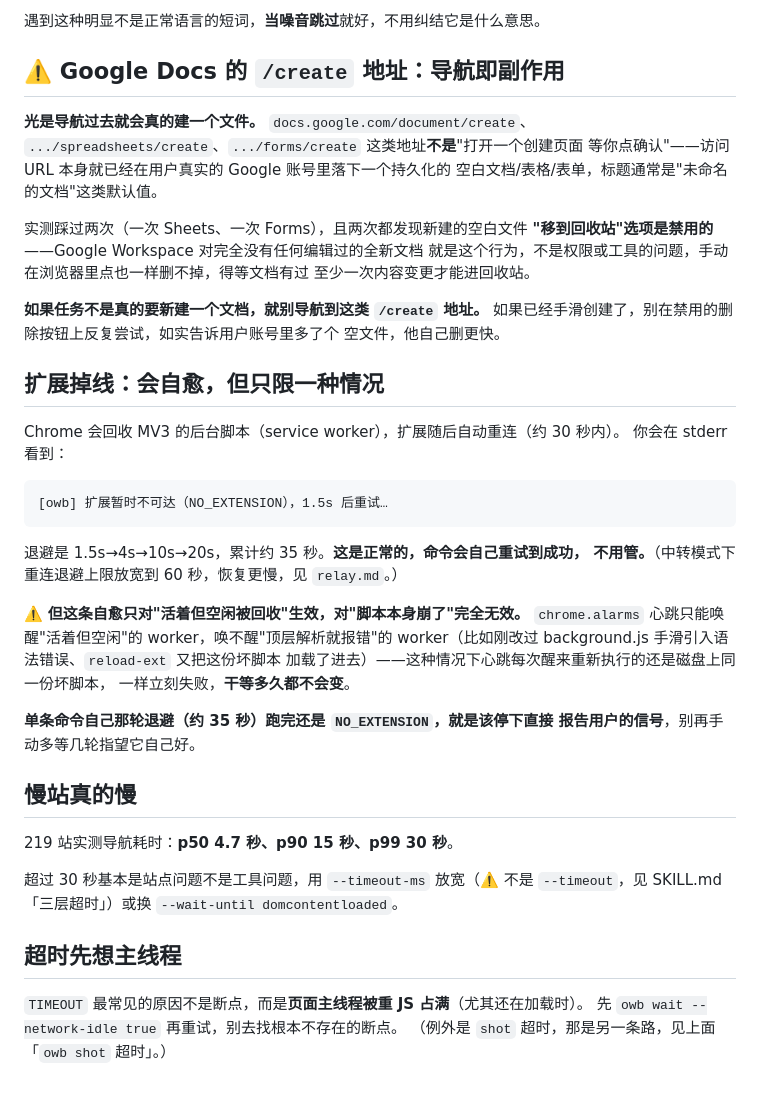
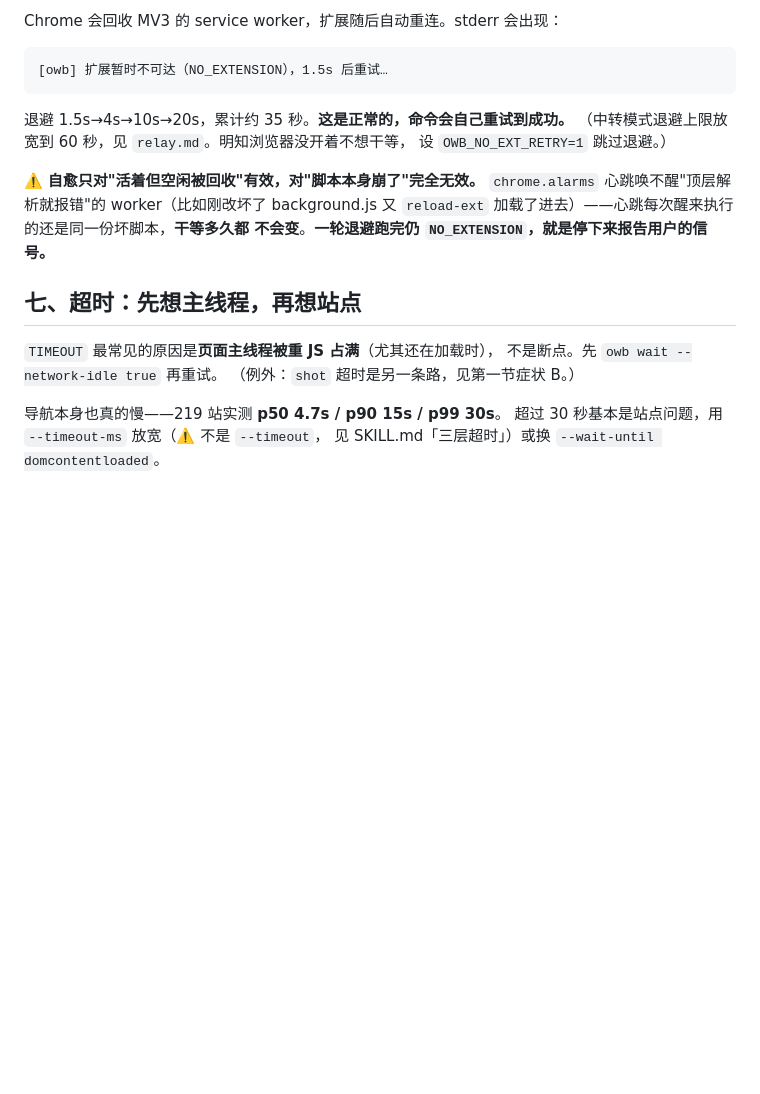
Before and after one commit to woniu9524/open-web-bridge, a Markdown page: owb-skills/owb/field-notes.md, the part around one of its changes. GitHub-like rendering; blank space fills up the shorter version.

````diff
--- a/owb-skills/owb/field-notes.md
+++ b/owb-skills/owb/field-notes.md
@@ -170,51 +133,24 @@ OneTab 一类工具会把标签页整个换成自己的页面，此时任何操
-遇到这种明显不是正常语言的短词，**当噪音跳过**就好，不用纠结它是什么意思。
-
-## ⚠️ Google Docs 的 `/create` 地址：导航即副作用
-
-**光是导航过去就会真的建一个文件。** `docs.google.com/document/create`、
-`.../spreadsheets/create`、`.../forms/create` 这类地址**不是**"打开一个创建页面
-等你点确认"——访问 URL 本身就已经在用户真实的 Google 账号里落下一个持久化的
-空白文档/表格/表单，标题通常是"未命名的文档"这类默认值。
-
-实测踩过两次（一次 Sheets、一次 Forms），且两次都发现新建的空白文件
-**"移到回收站"选项是禁用的**——Google Workspace 对完全没有任何编辑过的全新文档
-就是这个行为，不是权限或工具的问题，手动在浏览器里点也一样删不掉，得等文档有过
-至少一次内容变更才能进回收站。
-
-**如果任务不是真的要新建一个文档，就别导航到这类 `/create` 地址。**
-如果已经手滑创建了，别在禁用的删除按钮上反复尝试，如实告诉用户账号里多了个
-空文件，他自己删更快。
-
-## 扩展掉线：会自愈，但只限一种情况
-
-Chrome 会回收 MV3 的后台脚本（service worker），扩展随后自动重连（约 30 秒内）。
-你会在 stderr 看到：
+Chrome 会回收 MV3 的 service worker，扩展随后自动重连。stderr 会出现：
 
 ```
 [owb] 扩展暂时不可达（NO_EXTENSION），1.5s 后重试…
 ```
 
-退避是 1.5s→4s→10s→20s，累计约 35 秒。**这是正常的，命令会自己重试到成功，
-不用管。**（中转模式下重连退避上限放宽到 60 秒，恢复更慢，见 `relay.md`。）
+退避 1.5s→4s→10s→20s，累计约 35 秒。**这是正常的，命令会自己重试到成功。**
+（中转模式退避上限放宽到 60 秒，见 `relay.md`。明知浏览器没开着不想干等，
+设 `OWB_NO_EXT_RETRY=1` 跳过退避。）
 
-⚠️ **但这条自愈只对"活着但空闲被回收"生效，对"脚本本身崩了"完全无效。**
-`chrome.alarms` 心跳只能唤醒"活着但空闲"的 worker，唤不醒"顶层解析就报错"的
-worker（比如刚改过 background.js 手滑引入语法错误、`reload-ext` 又把这份坏脚本
-加载了进去）——这种情况下心跳每次醒来重新执行的还是磁盘上同一份坏脚本，
-一样立刻失败，**干等多久都不会变**。
+⚠️ **自愈只对"活着但空闲被回收"有效，对"脚本本身崩了"完全无效。**
+`chrome.alarms` 心跳唤不醒"顶层解析就报错"的 worker（比如刚改坏了 background.js
+又 `reload-ext` 加载了进去）——心跳每次醒来执行的还是同一份坏脚本，**干等多久都
+不会变**。**一轮退避跑完仍 `NO_EXTENSION`，就是停下来报告用户的信号。**
 
-**单条命令自己那轮退避（约 35 秒）跑完还是 `NO_EXTENSION`，就是该停下直接
-报告用户的信号**，别再手动多等几轮指望它自己好。
+## 七、超时：先想主线程，再想站点
 
-## 慢站真的慢
+`TIMEOUT` 最常见的原因是**页面主线程被重 JS 占满**（尤其还在加载时），
+不是断点。先 `owb wait --network-idle true` 再重试。
+（例外：`shot` 超时是另一条路，见第一节症状 B。）
 
-219 站实测导航耗时：**p50 4.7 秒、p90 15 秒、p99 30 秒**。
-
-超过 30 秒基本是站点问题不是工具问题，用 `--timeout-ms` 放宽（⚠️ 不是
-`--timeout`，见 SKILL.md「三层超时」）或换 `--wait-until domcontentloaded`。
-
-## 超时先想主线程
-
-`TIMEOUT` 最常见的原因不是断点，而是**页面主线程被重 JS 占满**（尤其还在加载时）。
-先 `owb wait --network-idle true` 再重试，别去找根本不存在的断点。
-（例外是 `shot` 超时，那是另一条路，见上面「`owb shot` 超时」。）
+导航本身也真的慢——219 站实测 **p50 4.7s / p90 15s / p99 30s**。
+超过 30 秒基本是站点问题，用 `--timeout-ms` 放宽（⚠️ 不是 `--timeout`，
+见 SKILL.md「三层超时」）或换 `--wait-until domcontentloaded`。
````
Also changed, not shown: other parts of owb-skills/owb/field-notes.md (+87 -124 lines), owb-skills/owb/debugging.md (+13 -14 lines).
